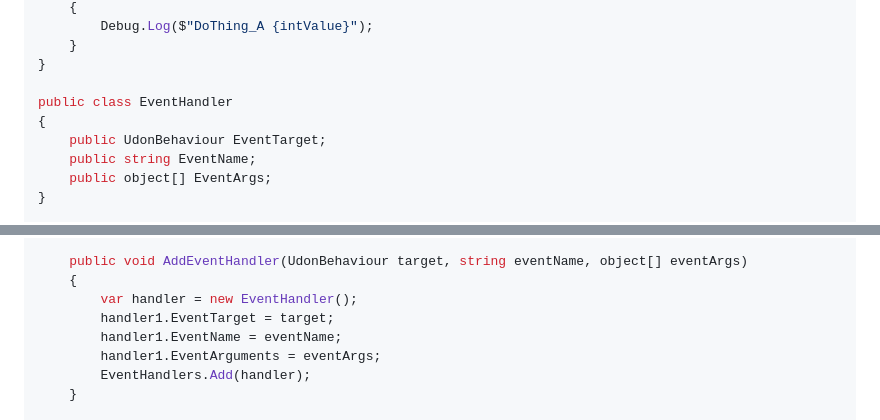
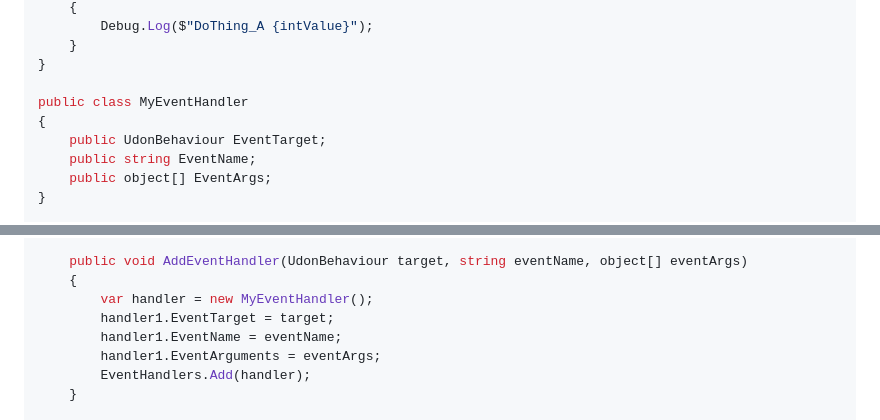
Before and after one commit to NGenesis/UdonCustomEventArgs, a Markdown page: README.md, 2 parts joined by grey strips. Drawn GitHub-style.

```diff
--- a/README.md
+++ b/README.md
@@ -33,7 +33,7 @@ public class SomeThirdPartyBehaviour : UdonSharpBehaviour
     }
 }
 
-public class EventHandler
+public class MyEventHandler
 {
     public UdonBehaviour EventTarget;
     public string EventName;
@@ -92,7 +92,7 @@ public class MyBehaviour : UdonSharpBehaviour
 
     public void AddEventHandler(UdonBehaviour target, string eventName, object[] eventArgs)
     {
-        var handler = new EventHandler();
+        var handler = new MyEventHandler();
         handler1.EventTarget = target;
         handler1.EventName = eventName;
         handler1.EventArguments = eventArgs;
```
Also changed, not shown: other parts of README.md (+1 -1 lines).
